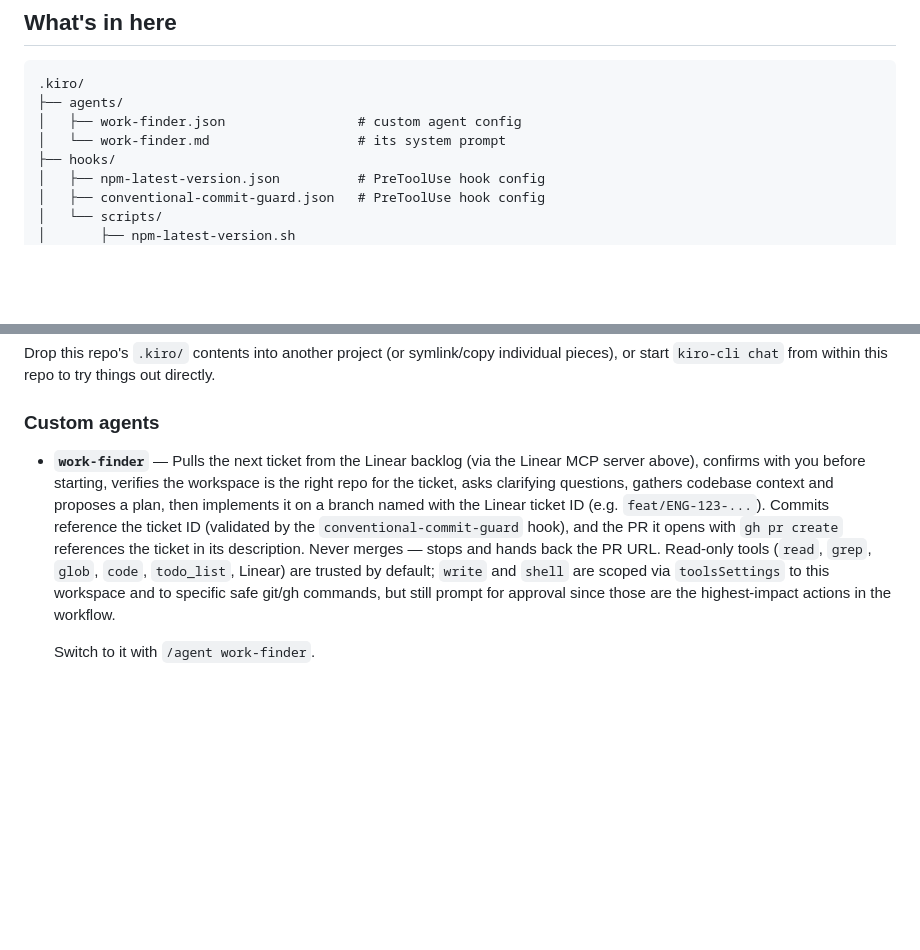
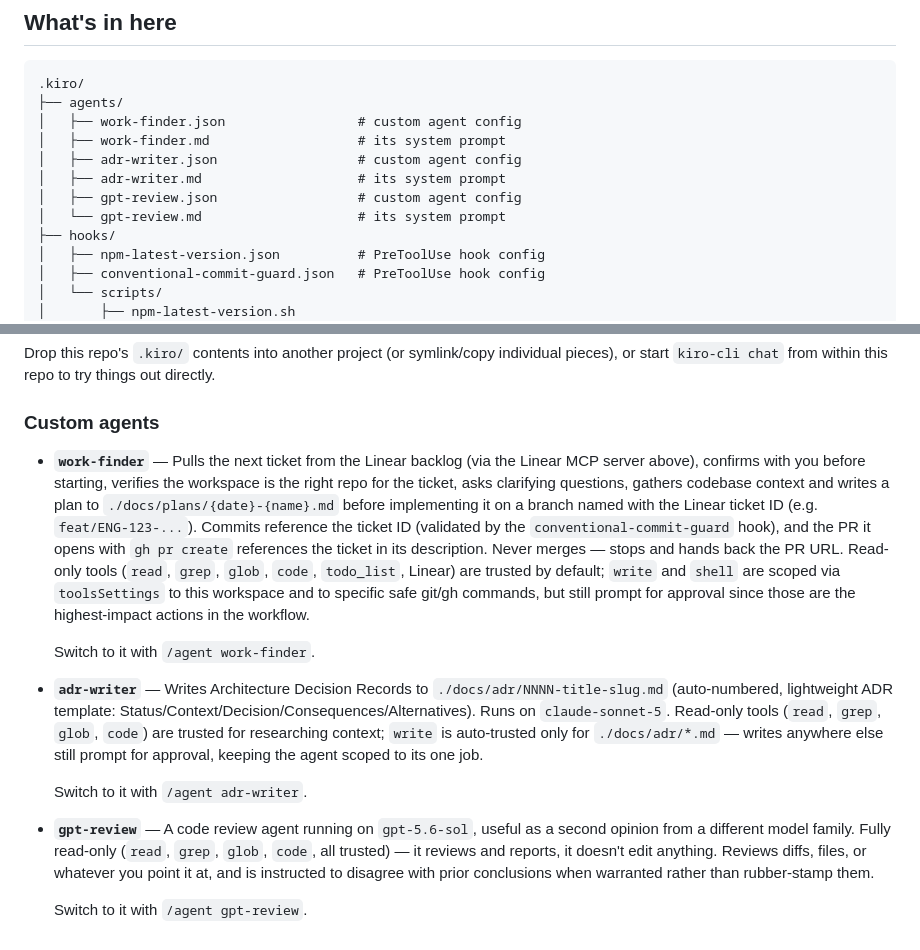
Before and after one commit to ryancormack/kiro-starter, a Markdown page: README.md, 2 parts joined by grey strips. Drawn GitHub-style; blank space fills up the shorter version.

Commit message:
docs: document adr-writer and gpt-review agents, plan-file behavior

```diff
--- a/README.md
+++ b/README.md
@@ -8,7 +8,11 @@ A personal "getting started" repo for [Kiro CLI](https://kiro.dev) features —
 .kiro/
 ├── agents/
 │   ├── work-finder.json                 # custom agent config
-│   └── work-finder.md                   # its system prompt
+│   ├── work-finder.md                   # its system prompt
+│   ├── adr-writer.json                  # custom agent config
+│   ├── adr-writer.md                    # its system prompt
+│   ├── gpt-review.json                  # custom agent config
+│   └── gpt-review.md                    # its system prompt
 ├── hooks/
 │   ├── npm-latest-version.json          # PreToolUse hook config
 │   ├── conventional-commit-guard.json   # PreToolUse hook config
@@ -54,6 +58,14 @@ Drop this repo's `.kiro/` contents into another project (or symlink/copy individ
 
 ### Custom agents
 
-- **`work-finder`** — Pulls the next ticket from the Linear backlog (via the Linear MCP server above), confirms with you before starting, verifies the workspace is the right repo for the ticket, asks clarifying questions, gathers codebase context and proposes a plan, then implements it on a branch named with the Linear ticket ID (e.g. `feat/ENG-123-...`). Commits reference the ticket ID (validated by the `conventional-commit-guard` hook), and the PR it opens with `gh pr create` references the ticket in its description. Never merges — stops and hands back the PR URL. Read-only tools (`read`, `grep`, `glob`, `code`, `todo_list`, Linear) are trusted by default; `write` and `shell` are scoped via `toolsSettings` to this workspace and to specific safe git/gh commands, but still prompt for approval since those are the highest-impact actions in the workflow.
+- **`work-finder`** — Pulls the next ticket from the Linear backlog (via the Linear MCP server above), confirms with you before starting, verifies the workspace is the right repo for the ticket, asks clarifying questions, gathers codebase context and writes a plan to `./docs/plans/{date}-{name}.md` before implementing it on a branch named with the Linear ticket ID (e.g. `feat/ENG-123-...`). Commits reference the ticket ID (validated by the `conventional-commit-guard` hook), and the PR it opens with `gh pr create` references the ticket in its description. Never merges — stops and hands back the PR URL. Read-only tools (`read`, `grep`, `glob`, `code`, `todo_list`, Linear) are trusted by default; `write` and `shell` are scoped via `toolsSettings` to this workspace and to specific safe git/gh commands, but still prompt for approval since those are the highest-impact actions in the workflow.
 
   Switch to it with `/agent work-finder`.
+
+- **`adr-writer`** — Writes Architecture Decision Records to `./docs/adr/NNNN-title-slug.md` (auto-numbered, lightweight ADR template: Status/Context/Decision/Consequences/Alternatives). Runs on `claude-sonnet-5`. Read-only tools (`read`, `grep`, `glob`, `code`) are trusted for researching context; `write` is auto-trusted only for `./docs/adr/*.md` — writes anywhere else still prompt for approval, keeping the agent scoped to its one job.
+
+  Switch to it with `/agent adr-writer`.
+
+- **`gpt-review`** — A code review agent running on `gpt-5.6-sol`, useful as a second opinion from a different model family. Fully read-only (`read`, `grep`, `glob`, `code`, all trusted) — it reviews and reports, it doesn't edit anything. Reviews diffs, files, or whatever you point it at, and is instructed to disagree with prior conclusions when warranted rather than rubber-stamp them.
+
+  Switch to it with `/agent gpt-review`.
```
